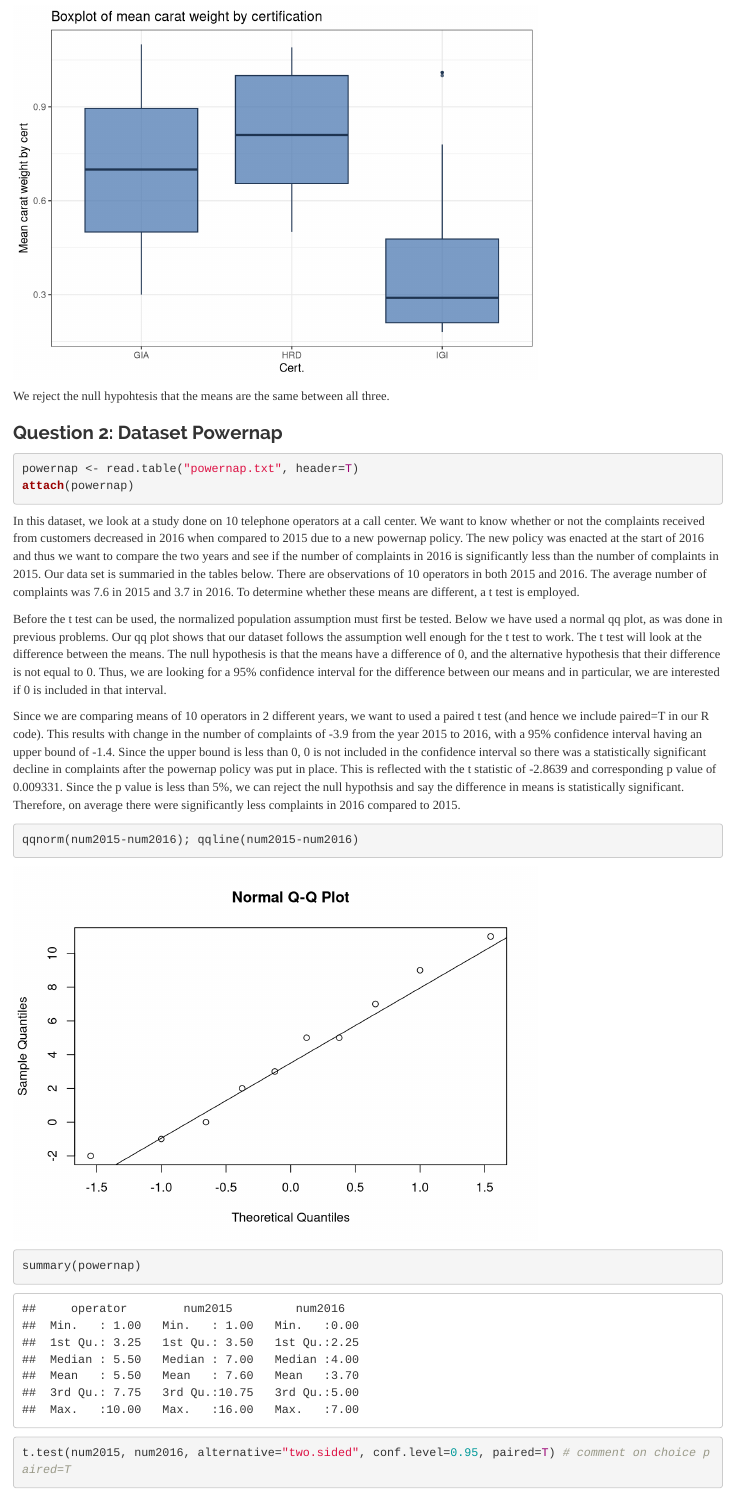
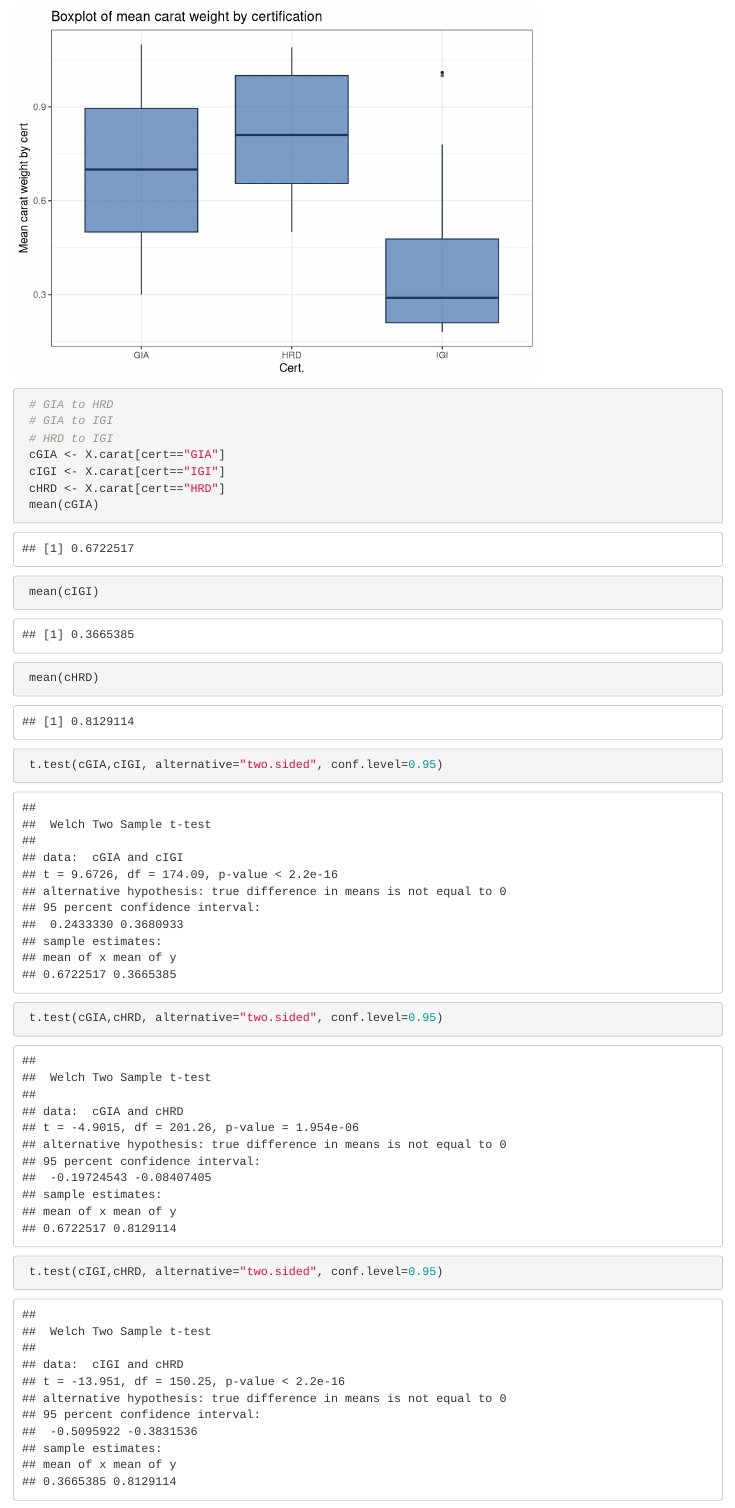
Before and after one commit to jth237cu/STSCI-5080-Group-Project, an R Markdown document (STSCI 5080 - Final Project Kretz Holden.Rmd): the page in a window 1100 px wide, from 6000 px down. Rendered offline with R 4.5, knitr and Pandoc, with nearby package versions; some code elsewhere in the file could not run offline.

Commit message:
Add back paired analysis
Based on what she said in class, this is not correct.

````diff
--- a/STSCI 5080 - Final Project Kretz Holden.Rmd
+++ b/STSCI 5080 - Final Project Kretz Holden.Rmd
@@ -97,6 +97,21 @@ pcert <- ggplot(diamonds2, aes(x = cert, y = X.carat)) +
         ggtitle("Boxplot of mean carat weight by certification")
 pcert <- pcert + theme_bw()
 pcert
+```
+
+```{r diamonds_five}
+ # GIA to HRD
+ # GIA to IGI
+ # HRD to IGI
+ cGIA <- X.carat[cert=="GIA"]
+ cIGI <- X.carat[cert=="IGI"]
+ cHRD <- X.carat[cert=="HRD"]
+ mean(cGIA)
+ mean(cIGI)
+ mean(cHRD)
+ t.test(cGIA,cIGI, alternative="two.sided", conf.level=0.95)
+ t.test(cGIA,cHRD, alternative="two.sided", conf.level=0.95)
+ t.test(cIGI,cHRD, alternative="two.sided", conf.level=0.95)
 ```
 
 We reject the null hypohtesis that the means are the same between all three.
````
